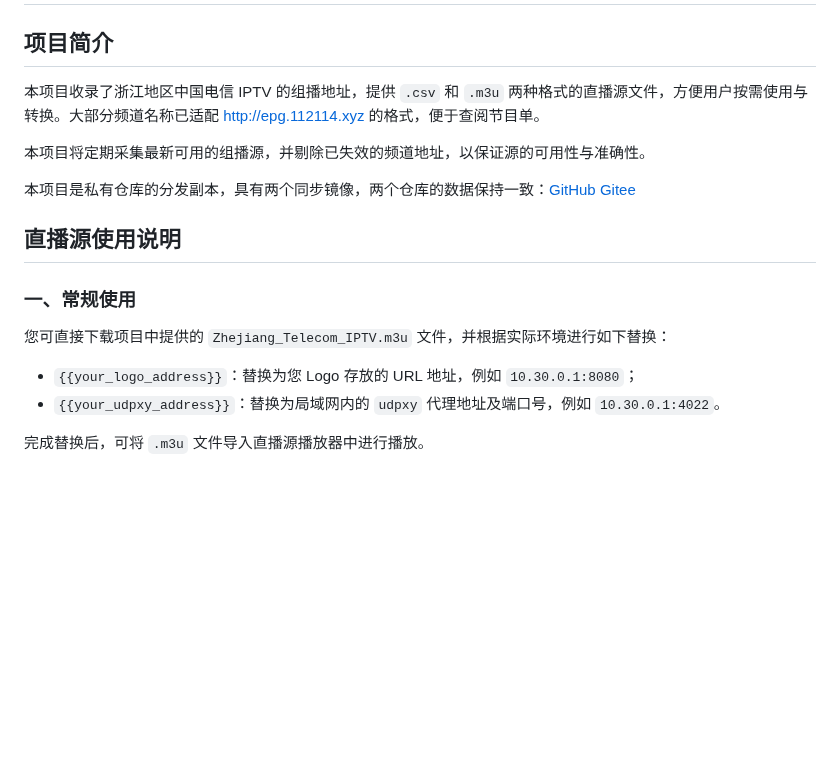
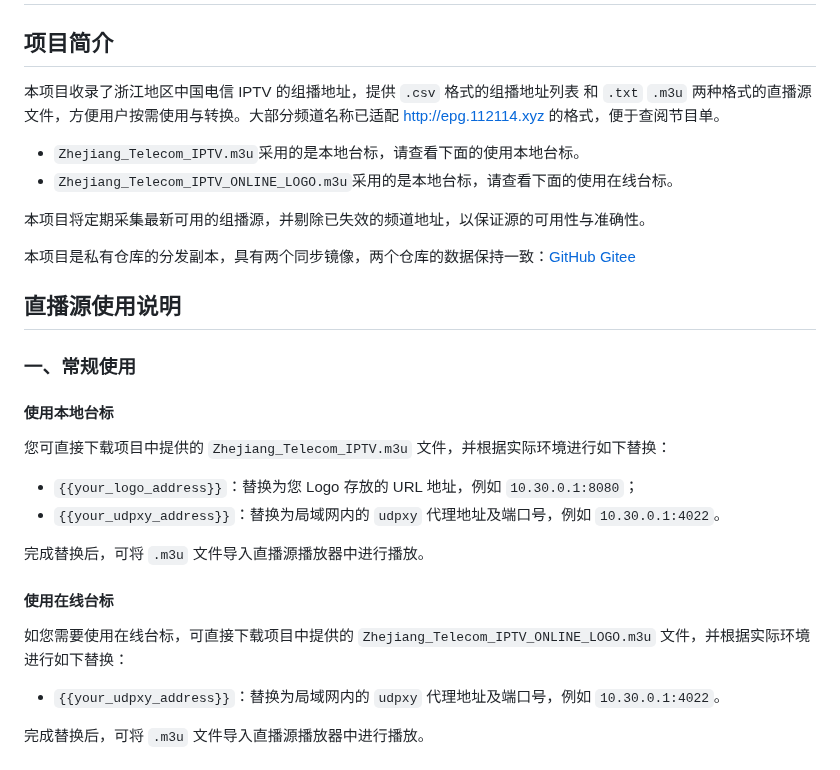
Before and after one commit to FHZDCJ/Zhejiang_Telecom_IPTV, a Markdown page: README.md, the part around the change. Rendered like a GitHub page; blank space fills up the shorter version.

Commit message:
更新 README.md

```diff
--- a/README.md
+++ b/README.md
@@ -2,7 +2,10 @@
 
 ## 项目简介
 
-本项目收录了浙江地区中国电信 IPTV 的组播地址，提供 `.csv` 和 `.m3u` 两种格式的直播源文件，方便用户按需使用与转换。大部分频道名称已适配 [http://epg.112114.xyz](http://epg.112114.xyz) 的格式，便于查阅节目单。
+本项目收录了浙江地区中国电信 IPTV 的组播地址，提供 `.csv` 格式的组播地址列表 和 `.txt` `.m3u` 两种格式的直播源文件，方便用户按需使用与转换。大部分频道名称已适配 [http://epg.112114.xyz](http://epg.112114.xyz) 的格式，便于查阅节目单。
+
+- `Zhejiang_Telecom_IPTV.m3u`采用的是本地台标，请查看下面的使用本地台标。
+- `Zhejiang_Telecom_IPTV_ONLINE_LOGO.m3u`采用的是本地台标，请查看下面的使用在线台标。
 
 本项目将定期采集最新可用的组播源，并剔除已失效的频道地址，以保证源的可用性与准确性。
 
@@ -11,10 +14,17 @@
 ## 直播源使用说明
 
 ### 一、常规使用
-
+#### 使用本地台标
 您可直接下载项目中提供的 `Zhejiang_Telecom_IPTV.m3u` 文件，并根据实际环境进行如下替换：
 
 - `{{your_logo_address}}`：替换为您 Logo 存放的 URL 地址，例如 `10.30.0.1:8080`；
+- `{{your_udpxy_address}}`：替换为局域网内的 `udpxy` 代理地址及端口号，例如 `10.30.0.1:4022`。
+
+完成替换后，可将 `.m3u` 文件导入直播源播放器中进行播放。
+
+#### 使用在线台标
+如您需要使用在线台标，可直接下载项目中提供的 `Zhejiang_Telecom_IPTV_ONLINE_LOGO.m3u` 文件，并根据实际环境进行如下替换：
+
 - `{{your_udpxy_address}}`：替换为局域网内的 `udpxy` 代理地址及端口号，例如 `10.30.0.1:4022`。
 
 完成替换后，可将 `.m3u` 文件导入直播源播放器中进行播放。
```
